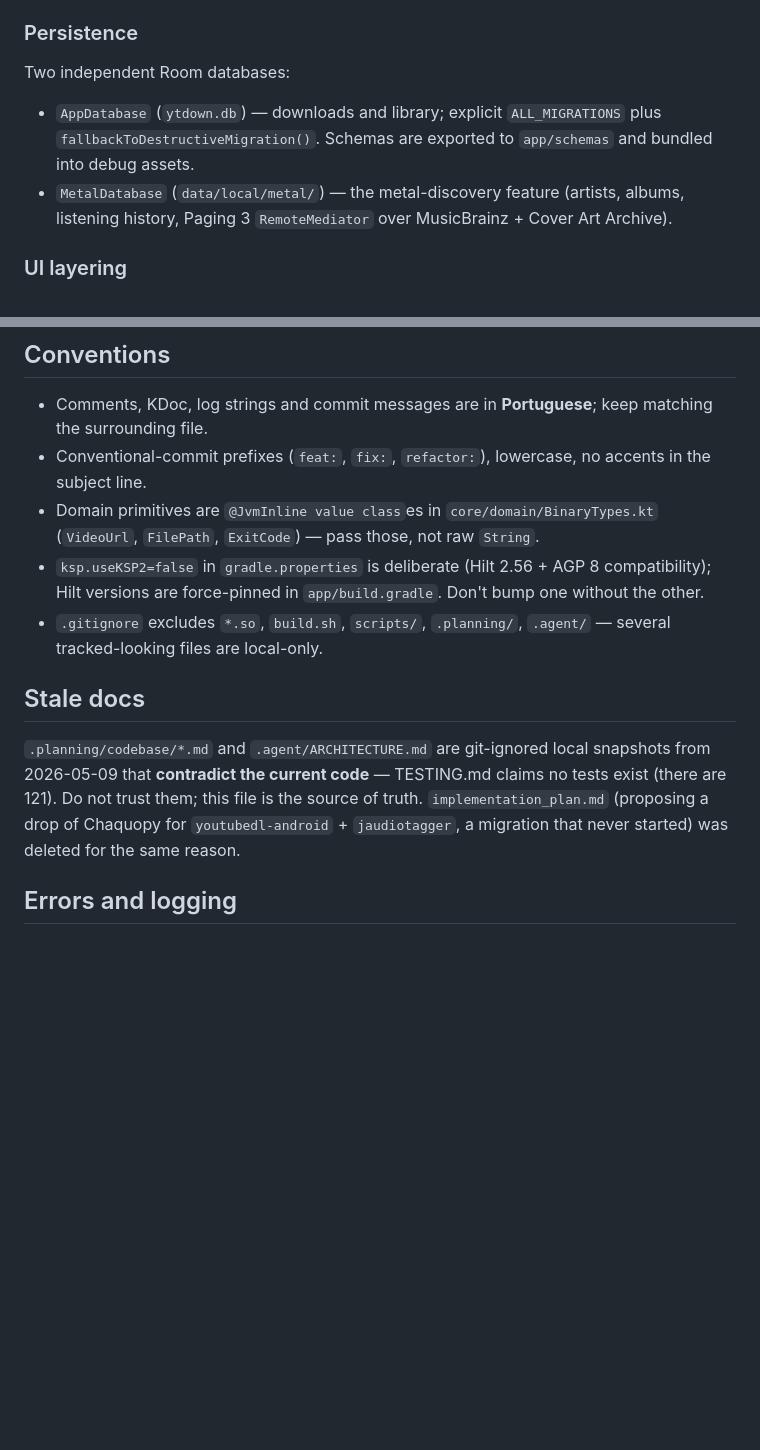
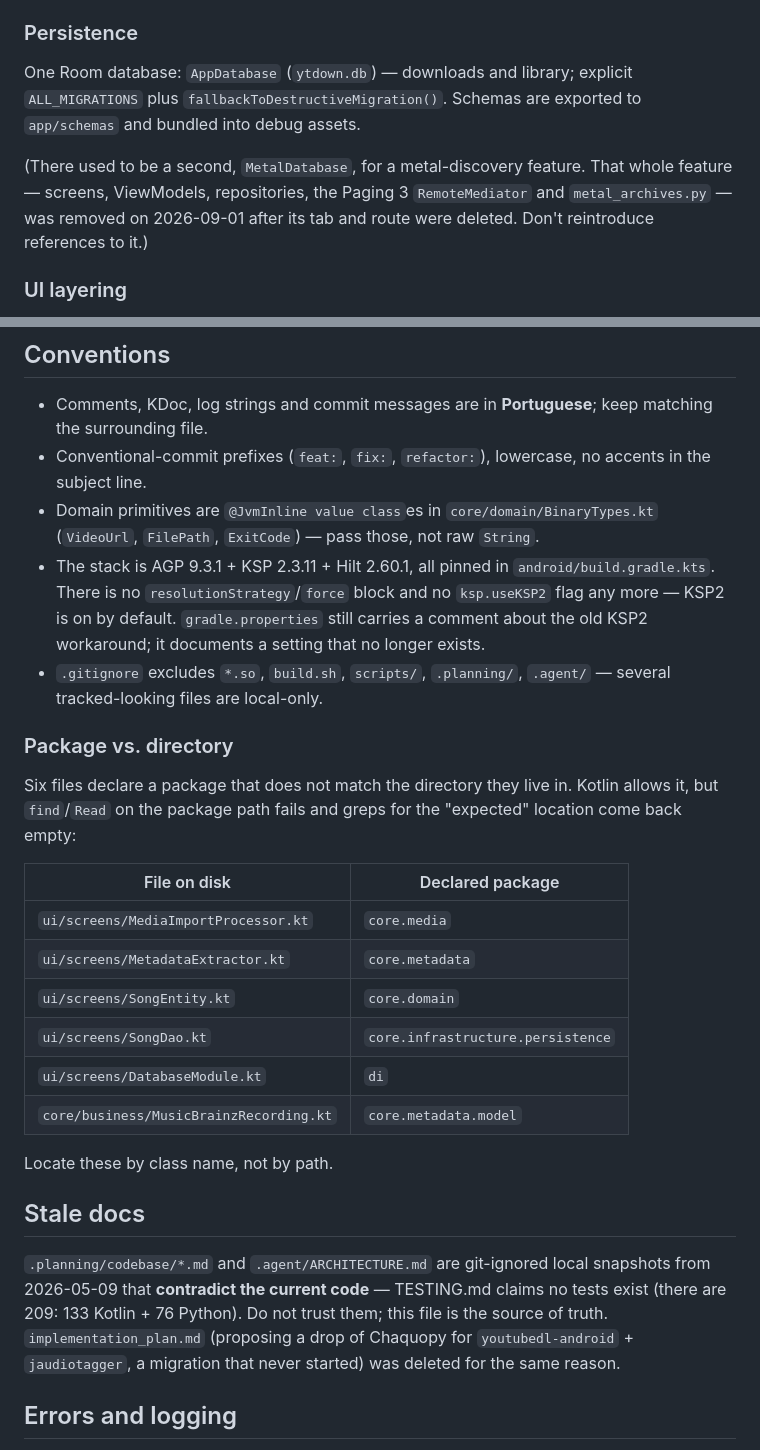
Before and after one commit to ALLANOSAN/YTDown, a Markdown page: CLAUDE.md, 2 parts joined by grey strips. Drawn GitHub-style; blank space fills up the shorter version.

```diff
--- a/CLAUDE.md
+++ b/CLAUDE.md
@@ -113,12 +152,13 @@ Bluetooth A2DP can suspend the audio device during long pauses, which makes BASS
 
 ### Persistence
 
-Two independent Room databases:
+One Room database: `AppDatabase` (`ytdown.db`) — downloads and library; explicit `ALL_MIGRATIONS`
+plus `fallbackToDestructiveMigration()`. Schemas are exported to `app/schemas` and bundled into debug
+assets.
 
-- `AppDatabase` (`ytdown.db`) — downloads and library; explicit `ALL_MIGRATIONS` plus
-  `fallbackToDestructiveMigration()`. Schemas are exported to `app/schemas` and bundled into debug assets.
-- `MetalDatabase` (`data/local/metal/`) — the metal-discovery feature (artists, albums, listening
-  history, Paging 3 `RemoteMediator` over MusicBrainz + Cover Art Archive).
+(There used to be a second, `MetalDatabase`, for a metal-discovery feature. That whole feature —
+screens, ViewModels, repositories, the Paging 3 `RemoteMediator` and `metal_archives.py` — was removed
+on 2026-09-01 after its tab and route were deleted. Don't reintroduce references to it.)
 
 ### UI layering
 
@@ -136,17 +176,36 @@ logcat), not bare `Log.e`.
 - Conventional-commit prefixes (`feat:`, `fix:`, `refactor:`), lowercase, no accents in the subject line.
 - Domain primitives are `@JvmInline value class`es in `core/domain/BinaryTypes.kt` (`VideoUrl`,
   `FilePath`, `ExitCode`) — pass those, not raw `String`.
-- `ksp.useKSP2=false` in `gradle.properties` is deliberate (Hilt 2.56 + AGP 8 compatibility); Hilt
-  versions are force-pinned in `app/build.gradle`. Don't bump one without the other.
+- The stack is AGP 9.3.1 + KSP 2.3.11 + Hilt 2.60.1, all pinned in `android/build.gradle.kts`. There
+  is no `resolutionStrategy`/`force` block and no `ksp.useKSP2` flag any more — KSP2 is on by
+  default. `gradle.properties` still carries a comment about the old KSP2 workaround; it documents a
+  setting that no longer exists.
 - `.gitignore` excludes `*.so`, `build.sh`, `scripts/`, `.planning/`, `.agent/` — several tracked-looking
   files are local-only.
+
+### Package vs. directory
+
+Six files declare a package that does not match the directory they live in. Kotlin allows it, but
+`find`/`Read` on the package path fails and greps for the "expected" location come back empty:
+
+| File on disk | Declared package |
+|---|---|
+| `ui/screens/MediaImportProcessor.kt` | `core.media` |
+| `ui/screens/MetadataExtractor.kt` | `core.metadata` |
+| `ui/screens/SongEntity.kt` | `core.domain` |
+| `ui/screens/SongDao.kt` | `core.infrastructure.persistence` |
+| `ui/screens/DatabaseModule.kt` | `di` |
+| `core/business/MusicBrainzRecording.kt` | `core.metadata.model` |
+
+Locate these by class name, not by path.
 
 ## Stale docs
 
 `.planning/codebase/*.md` and `.agent/ARCHITECTURE.md` are git-ignored local snapshots from 2026-05-09
-that **contradict the current code** — TESTING.md claims no tests exist (there are 121). Do not trust
-them; this file is the source of truth. `implementation_plan.md` (proposing a drop of Chaquopy for
-`youtubedl-android` + `jaudiotagger`, a migration that never started) was deleted for the same reason.
+that **contradict the current code** — TESTING.md claims no tests exist (there are 209: 133 Kotlin +
+76 Python). Do not trust them; this file is the source of truth. `implementation_plan.md` (proposing
+a drop of Chaquopy for `youtubedl-android` + `jaudiotagger`, a migration that never started) was
+deleted for the same reason.
 
 ## Errors and logging
 
```
Also changed, not shown: other parts of CLAUDE.md (+47 -8 lines).
